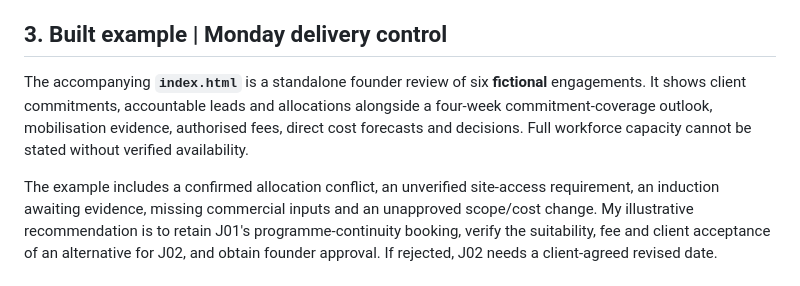
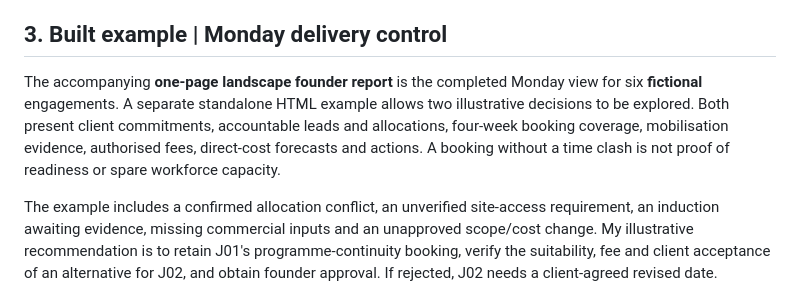
Before and after one commit to NathanTaylorOps/Jonah, a Markdown page: assessment.md, the part around the change. GitHub-like rendering.

Commit message:
docs: align assessment narrative with delivered one-page founder report

```diff
--- a/assessment.md
+++ b/assessment.md
@@ -34,7 +34,7 @@ That is the operating baseline. Without it, a calendar is not a capacity plan, r
 
 ## 3. Built example | Monday delivery control
 
-The accompanying **`index.html`** is a standalone founder review of six **fictional** engagements. It shows client commitments, accountable leads and allocations alongside a four-week commitment-coverage outlook, mobilisation evidence, authorised fees, direct cost forecasts and decisions. Full workforce capacity cannot be stated without verified availability.
+The accompanying **one-page landscape founder report** is the completed Monday view for six **fictional** engagements. A separate standalone HTML example allows two illustrative decisions to be explored. Both present client commitments, accountable leads and allocations, four-week booking coverage, mobilisation evidence, authorised fees, direct-cost forecasts and actions. A booking without a time clash is not proof of readiness or spare workforce capacity.
 
 The example includes a confirmed allocation conflict, an unverified site-access requirement, an induction awaiting evidence, missing commercial inputs and an unapproved scope/cost change. My illustrative recommendation is to retain J01's programme-continuity booking, verify the suitability, fee and client acceptance of an alternative for J02, and obtain founder approval. If rejected, J02 needs a client-agreed revised date. Availability is not proof of suitability. Fixing a booking cannot clear an unrelated margin exception.
 
```
